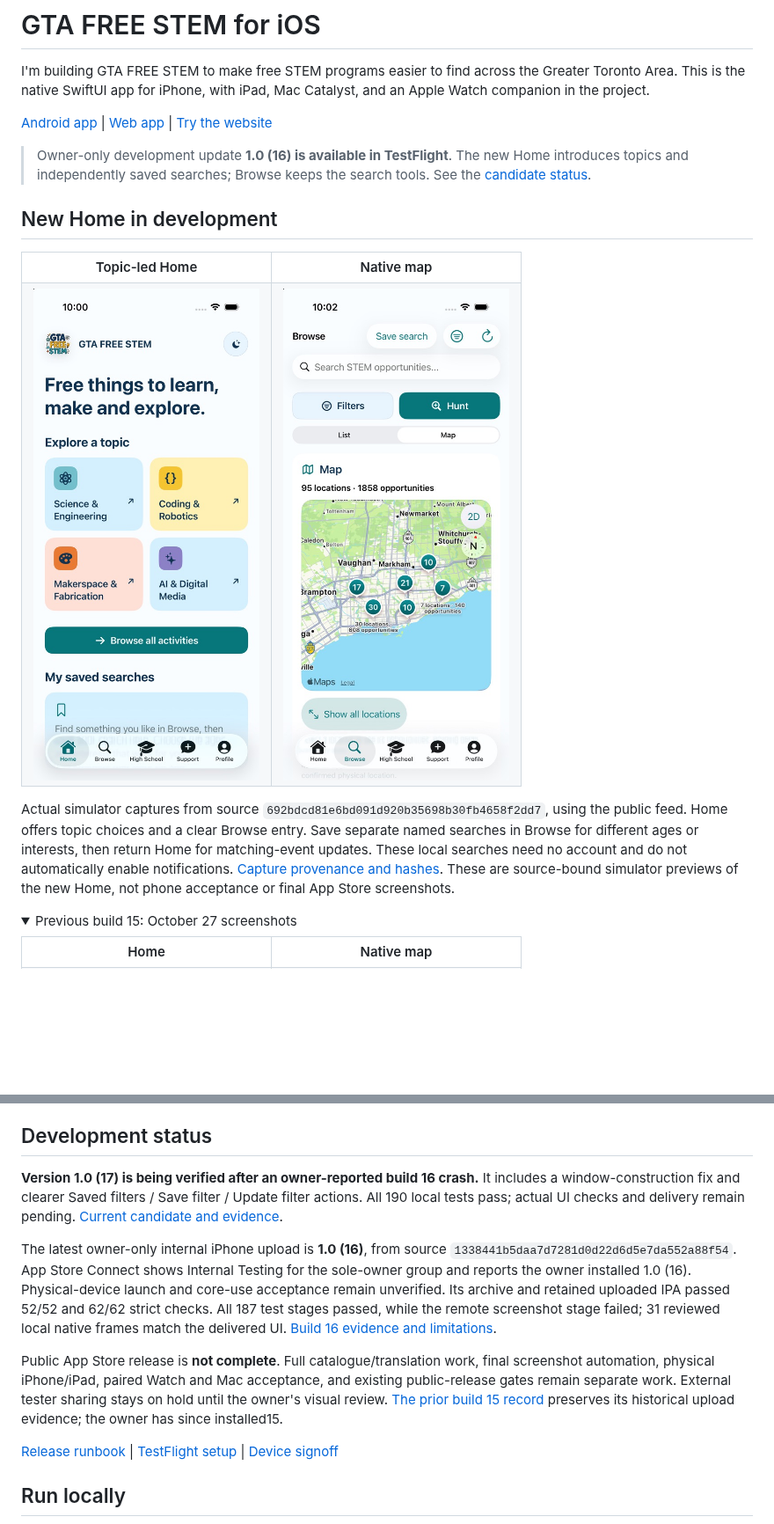
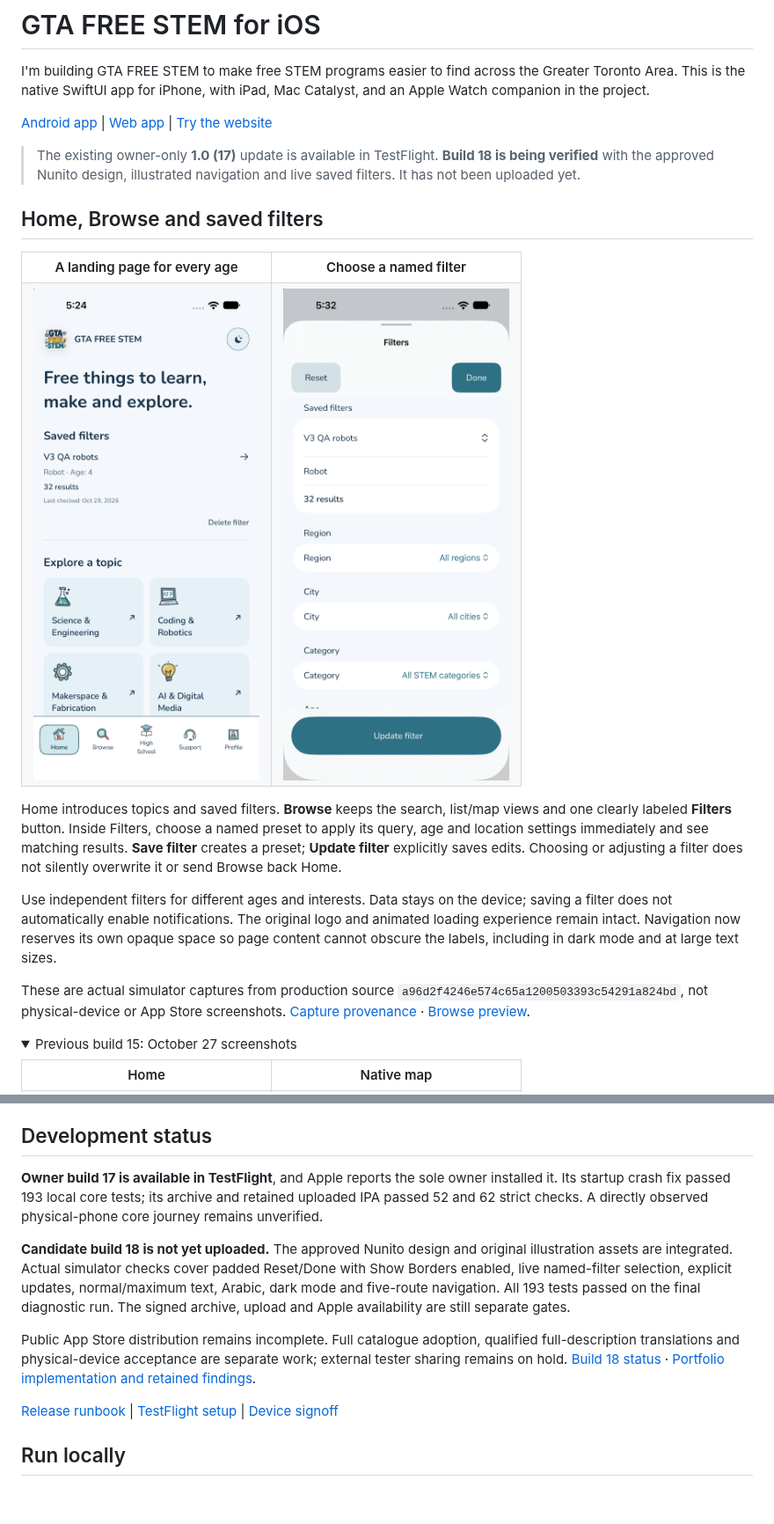
Before and after one commit to rupayon123/gta-free-stem-ios, a Markdown page: README.md, 2 parts joined by grey strips. Shown at 88% size. Drawn GitHub-style; pictures changed too: docs/showcase/2026-10-29/filters-selected-final.png (added), docs/showcase/2026-10-29/home-light.png (added); folded sections open; blank space fills up the shorter version.

Commit message:
Update iOS showcase and record build 18 verification

```diff
--- a/README.md
+++ b/README.md
@@ -4,16 +4,20 @@ I'm building GTA FREE STEM to make free STEM programs easier to find across the
 
 [Android app](https://github.com/rupayon123/gta-free-stem-android) | [Web app](https://github.com/rupayon123/gta-free-stem-opportunities) | [Try the website](https://gta-free-stem.pages.dev/)
 
-> Owner-only development update **1.0 (16) is available in TestFlight**. The new Home introduces topics and independently saved searches; Browse keeps the search tools. See the [candidate status](docs/DEVELOPMENT_CANDIDATE.md).
+> The existing owner-only **1.0 (17)** update is available in TestFlight. **Build 18 is being verified** with the approved Nunito design, illustrated navigation and live saved filters. It has not been uploaded yet.
 
-## New Home in development
+## Home, Browse and saved filters
 
 <table>
-<tr><th width="50%">Topic-led Home</th><th width="50%">Native map</th></tr>
-<tr><td align="center"><a href="docs/showcase/2026-10-28/normal-home.jpg"><img src="docs/showcase/2026-10-28/normal-home.jpg" alt="Native development Home with colourful topics and a saved-search section" width="300"></a></td><td align="center"><a href="docs/showcase/2026-10-28/ios-map-overview-light.jpg"><img src="docs/showcase/2026-10-28/ios-map-overview-light.jpg" alt="Native development map showing physical venue groups" width="300"></a></td></tr>
+<tr><th width="50%">A landing page for every age</th><th width="50%">Choose a named filter</th></tr>
+<tr><td align="center"><img src="docs/showcase/2026-10-29/home-light.png" alt="iOS Home with original GTA logo, Nunito, saved filters and illustrated topics" width="300"></td><td align="center"><img src="docs/showcase/2026-10-29/filters-selected-final.png" alt="Filters with padded Reset and Done, named Saved filters dropdown, live result count and explicit Update filter" width="300"></td></tr>
 </table>
 
-Actual simulator captures from source `692bdcd81e6bd091d920b35698b30fb4658f2dd7`, using the public feed. Home offers topic choices and a clear Browse entry. Save separate named searches in Browse for different ages or interests, then return Home for matching-event updates. These local searches need no account and do not automatically enable notifications. [Capture provenance and hashes](docs/showcase/2026-10-28/capture-receipt.json). These are source-bound simulator previews of the new Home, not phone acceptance or final App Store screenshots.
+Home introduces topics and saved filters. **Browse** keeps the search, list/map views and one clearly labeled **Filters** button. Inside Filters, choose a named preset to apply its query, age and location settings immediately and see matching results. **Save filter** creates a preset; **Update filter** explicitly saves edits. Choosing or adjusting a filter does not silently overwrite it or send Browse back Home.
+
+Use independent filters for different ages and interests. Data stays on the device; saving a filter does not automatically enable notifications. The original logo and animated loading experience remain intact. Navigation now reserves its own opaque space so page content cannot obscure the labels, including in dark mode and at large text sizes.
+
+These are actual simulator captures from production source `a96d2f4246e574c65a1200503393c54291a824bd`, not physical-device or App Store screenshots. [Capture provenance](docs/showcase/2026-10-29/capture-receipt.json) · [Browse preview](docs/showcase/2026-10-29/browse-light.png).
 
 <details>
 <summary>Previous build 15: October 27 screenshots</summary>
@@ -51,11 +55,11 @@ The app reads the public opportunity feed from the web repository and keeps a lo
 
 ## Development status
 
-**Version 1.0 (17) is being verified after an owner-reported build 16 crash.** It includes a window-construction fix and clearer Saved filters / Save filter / Update filter actions. All 190 local tests pass; actual UI checks and delivery remain pending. [Current candidate and evidence](docs/DEVELOPMENT_CANDIDATE.md).
+**Owner build 17 is available in TestFlight**, and Apple reports the sole owner installed it. Its startup crash fix passed 193 local core tests; its archive and retained uploaded IPA passed 52 and 62 strict checks. A directly observed physical-phone core journey remains unverified.
 
-The latest owner-only internal iPhone upload is **1.0 (16)**, from source `1338441b5daa7d7281d0d22d6d5e7da552a88f54`. App Store Connect shows Internal Testing for the sole-owner group and reports the owner installed 1.0 (16). Physical-device launch and core-use acceptance remain unverified. Its archive and retained uploaded IPA passed 52/52 and 62/62 strict checks. All 187 test stages passed, while the remote screenshot stage failed; 31 reviewed local native frames match the delivered UI. [Build 16 evidence and limitations](docs/DEVELOPMENT_CANDIDATE.md).
+**Candidate build 18 is not yet uploaded.** The approved Nunito design and original illustration assets are integrated. Actual simulator checks cover padded Reset/Done with Show Borders enabled, live named-filter selection, explicit updates, normal/maximum text, Arabic, dark mode and five-route navigation. All 193 tests passed on the final diagnostic run. The signed archive, upload and Apple availability are still separate gates.
 
-Public App Store release is **not complete**. Full catalogue/translation work, final screenshot automation, physical iPhone/iPad, paired Watch and Mac acceptance, and existing public-release gates remain separate work. External tester sharing stays on hold until the owner's visual review. [The prior build 15 record](docs/CURRENT_RELEASE_HANDOFF.md) preserves its historical upload evidence; the owner has since installed15.
+Public App Store distribution remains incomplete. Full catalogue adoption, qualified full-description translations and physical-device acceptance are separate work; external tester sharing remains on hold. [Build 18 status](docs/OWNER_BUILD18_STATUS.md) · [Portfolio implementation and retained findings](docs/PORTFOLIO_V3_IOS.md).
 
 [Release runbook](docs/PUBLIC_RELEASE_RUNBOOK.md) | [TestFlight setup](docs/TESTFLIGHT.md) | [Device signoff](docs/TESTFLIGHT_REAL_DEVICE_SIGNOFF.md)
 
```
Also changed, not shown: docs/OWNER_BUILD18_STATUS.md (added, +23 -0 lines), docs/PORTFOLIO_V3_IOS.md (+8 -0 lines), docs/showcase/2026-10-29/browse-light.png (added), 1 other file.
